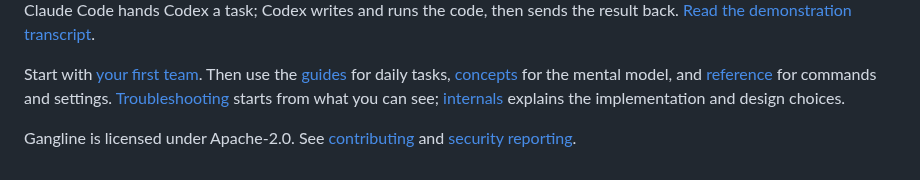
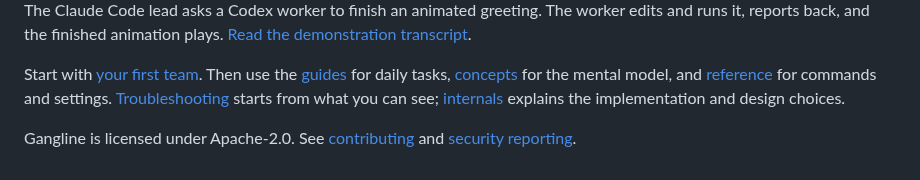
Before and after one commit to adambiggs/gangline, a Markdown page: README.md, the part around one of its changes. Rendered like a GitHub page.

```diff
--- a/README.md
+++ b/README.md
@@ -41,7 +41,8 @@ their assignments and staffing.
 </picture>
 
-Claude Code hands Codex a task; Codex writes and runs the code, then sends the
-result back. [Read the demonstration transcript](site/demo.txt).
+The Claude Code lead asks a Codex worker to finish an animated greeting. The
+worker edits and runs it, reports back, and the finished animation plays.
+[Read the demonstration transcript](site/demo.txt).
 
 Start with [your first team](docs/quickstart.md). Then use the
 [guides](docs/guides.md) for daily tasks, [concepts](docs/concepts.md) for the
```
Also changed, not shown: other parts of README.md (+1 -1 lines), site/demo/README.md (+11 -8 lines), site/demo-poster-light.jpg, site/demo-poster.jpg, 11 other files.
